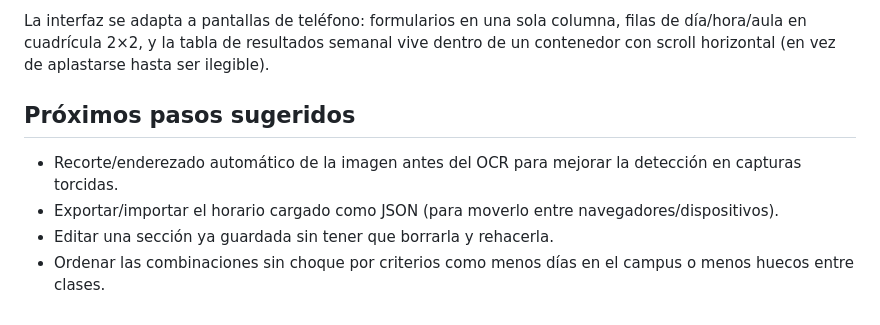
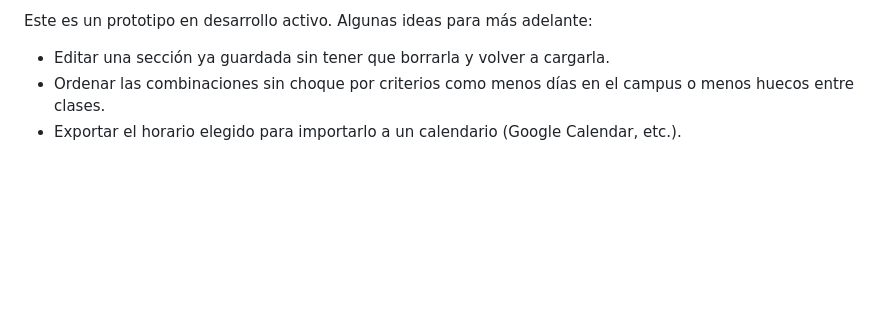
Before and after one commit to MarianC-programing/HorarioWeb, a Markdown page: README.md, the part around one of its changes. GitHub-like rendering; blank space fills up the shorter version.

```diff
--- a/README.md
+++ b/README.md
@@ -52,9 +33,6 @@ El sitio quedará publicado en `https://<tu-usuario>.github.io/HorarioWeb/`.
 
-La interfaz se adapta a pantallas de teléfono: formularios en una sola columna, filas de día/hora/aula en cuadrícula 2×2, y la tabla de resultados semanal vive dentro de un contenedor con scroll horizontal (en vez de aplastarse hasta ser ilegible).
+Este es un prototipo en desarrollo activo. Algunas ideas para más adelante:
 
-## Próximos pasos sugeridos
-
-- Recorte/enderezado automático de la imagen antes del OCR para mejorar la detección en capturas torcidas.
-- Exportar/importar el horario cargado como JSON (para moverlo entre navegadores/dispositivos).
-- Editar una sección ya guardada sin tener que borrarla y rehacerla.
+- Editar una sección ya guardada sin tener que borrarla y volver a cargarla.
 - Ordenar las combinaciones sin choque por criterios como menos días en el campus o menos huecos entre clases.
+- Exportar el horario elegido para importarlo a un calendario (Google Calendar, etc.).
```
Also changed, not shown: other parts of README.md (+18 -37 lines).
